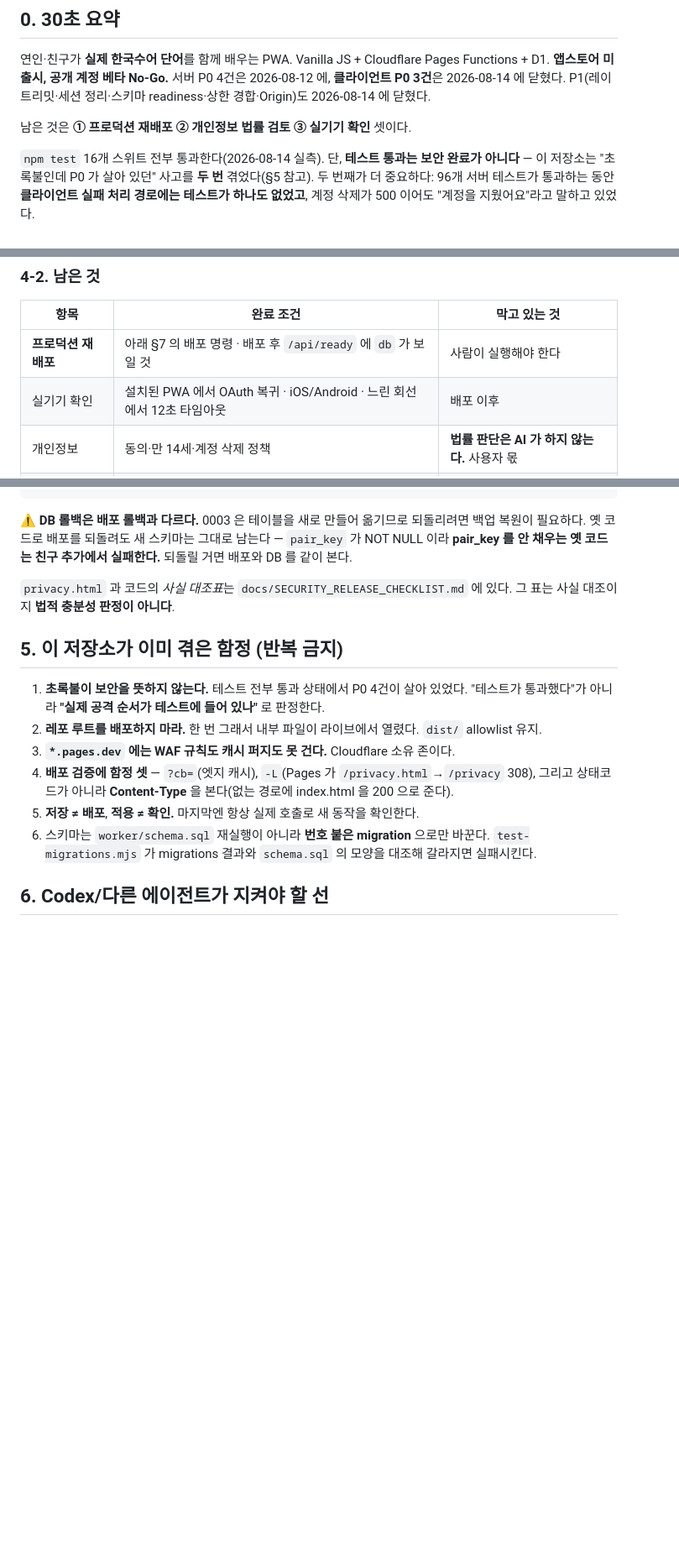
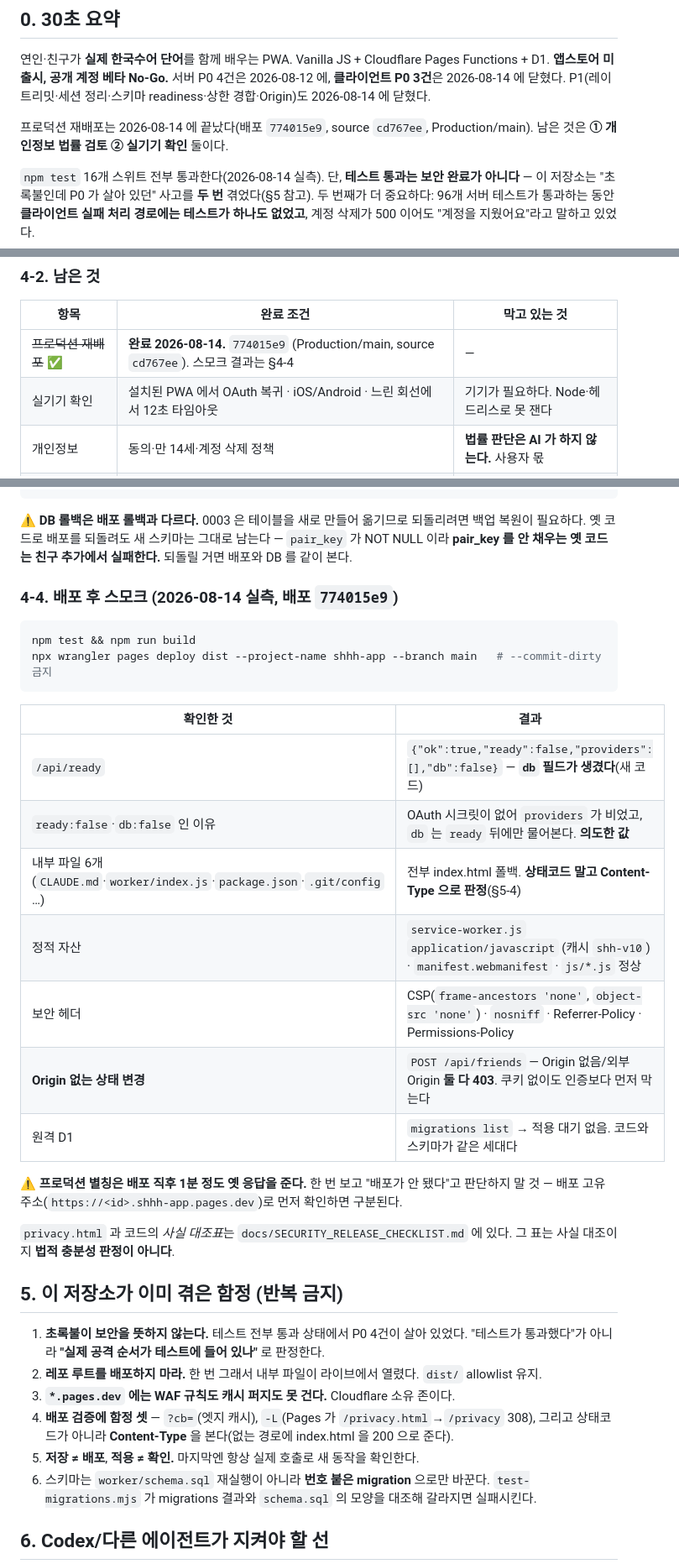
Before and after one commit to bu202/shhh-app, a Markdown page: docs/HANDOFF.md, 3 parts joined by grey strips. Shown at 84% size. Drawn GitHub-style; blank space fills up the shorter version.

Commit message:
docs: record the deploy that actually happened, and how it was checked
Production is now 774015e9 (Production/main, source cd767ee). The last P0
is closed by measurement, not by assertion:

- /api/ready returns a db field, which only the current code emits. It
  reads false because providers is empty and db is only asked after ready
  -- that is the intended value with OAuth secrets absent, not a failure.
- POST /api/friends with no Origin and with a foreign Origin both return
  403 on the live site. That guard did not exist in the previous build.
- Six internal paths fall back to index.html. Judged by Content-Type, not
  status code -- Pages answers 200 for paths it does not have.
- Remote D1 reports no pending migrations, so code and schema are the
  same generation.

Also records the thing that nearly caused a wrong conclusion: the
production alias served the old response for about a minute after the
deploy succeeded. Checking the deployment-specific URL separates
"not deployed" from "not propagated".

Co-Authored-By: Claude Opus 5 <noreply@anthropic.com>

````diff
--- a/docs/HANDOFF.md
+++ b/docs/HANDOFF.md
@@ -11,7 +11,8 @@
 **앱스토어 미출시, 공개 계정 베타 No-Go.** 서버 P0 4건은 2026-08-12 에, **클라이언트 P0 3건**은
 2026-08-14 에 닫혔다. P1(레이트리밋·세션 정리·스키마 readiness·상한 경합·Origin)도 2026-08-14 에 닫혔다.
 
-남은 것은 **① 프로덕션 재배포 ② 개인정보 법률 검토 ③ 실기기 확인** 셋이다.
+프로덕션 재배포는 2026-08-14 에 끝났다(배포 `774015e9`, source `cd767ee`, Production/main).
+남은 것은 **① 개인정보 법률 검토 ② 실기기 확인** 둘이다.
 
 `npm test` 16개 스위트 전부 통과한다(2026-08-14 실측). 단, **테스트 통과는 보안 완료가 아니다** —
 이 저장소는 "초록불인데 P0 가 살아 있던" 사고를 **두 번** 겪었다(§5 참고). 두 번째가 더 중요하다:
@@ -112,8 +113,8 @@
 
 | 항목 | 완료 조건 | 막고 있는 것 |
 |---|---|---|
-| **프로덕션 재배포** | 아래 §7 의 배포 명령 · 배포 후 `/api/ready` 에 `db` 가 보일 것 | 사람이 실행해야 한다 |
-| 실기기 확인 | 설치된 PWA 에서 OAuth 복귀 · iOS/Android · 느린 회선에서 12초 타임아웃 | 배포 이후 |
+| ~~프로덕션 재배포~~ ✅ | **완료 2026-08-14.** `774015e9` (Production/main, source `cd767ee`). 스모크 결과는 §4-4 | — |
+| 실기기 확인 | 설치된 PWA 에서 OAuth 복귀 · iOS/Android · 느린 회선에서 12초 타임아웃 | 기기가 필요하다. Node·헤드리스로 못 잰다 |
 | 개인정보 | 동의·만 14세·계정 삭제 정책 | **법률 판단은 AI 가 하지 않는다.** 사용자 몫 |
 | OAuth 활성화 | P0 완료(됨) + 사용자 승인 | 승인 대기 |
 
@@ -137,6 +138,26 @@ npx wrangler pages deployment list --project-name shhh-app
 ⚠️ **DB 롤백은 배포 롤백과 다르다.** 0003 은 테이블을 새로 만들어 옮기므로 되돌리려면 백업 복원이
 필요하다. 옛 코드로 배포를 되돌려도 새 스키마는 그대로 남는다 — `pair_key` 가 NOT NULL 이라
 **pair_key 를 안 채우는 옛 코드는 친구 추가에서 실패한다.** 되돌릴 거면 배포와 DB 를 같이 본다.
+
+### 4-4. 배포 후 스모크 (2026-08-14 실측, 배포 `774015e9`)
+
+```bash
+npm test && npm run build
+npx wrangler pages deploy dist --project-name shhh-app --branch main   # --commit-dirty 금지
+```
+
+| 확인한 것 | 결과 |
+|---|---|
+| `/api/ready` | `{"ok":true,"ready":false,"providers":[],"db":false}` — **`db` 필드가 생겼다**(새 코드) |
+| `ready:false`·`db:false` 인 이유 | OAuth 시크릿이 없어 `providers` 가 비었고, `db` 는 `ready` 뒤에만 물어본다. **의도한 값** |
+| 내부 파일 6개(`CLAUDE.md`·`worker/index.js`·`package.json`·`.git/config` …) | 전부 index.html 폴백. **상태코드 말고 Content-Type 으로 판정**(§5-4) |
+| 정적 자산 | `service-worker.js` `application/javascript` (캐시 `shh-v10`) · `manifest.webmanifest` · `js/*.js` 정상 |
+| 보안 헤더 | CSP(`frame-ancestors 'none'`, `object-src 'none'`) · `nosniff` · Referrer-Policy · Permissions-Policy |
+| **Origin 없는 상태 변경** | `POST /api/friends` — Origin 없음/외부 Origin **둘 다 403**. 쿠키 없이도 인증보다 먼저 막는다 |
+| 원격 D1 | `migrations list` → 적용 대기 없음. 코드와 스키마가 같은 세대다 |
+
+⚠️ **프로덕션 별칭은 배포 직후 1분 정도 옛 응답을 준다.** 한 번 보고 "배포가 안 됐다"고 판단하지
+말 것 — 배포 고유 주소(`https://<id>.shhh-app.pages.dev`)로 먼저 확인하면 구분된다.
 
 `privacy.html` 과 코드의 *사실 대조표*는 `docs/SECURITY_RELEASE_CHECKLIST.md` 에 있다.
 그 표는 사실 대조이지 **법적 충분성 판정이 아니다**.
````
Also changed, not shown: CLAUDE.md (+2 -2 lines).
